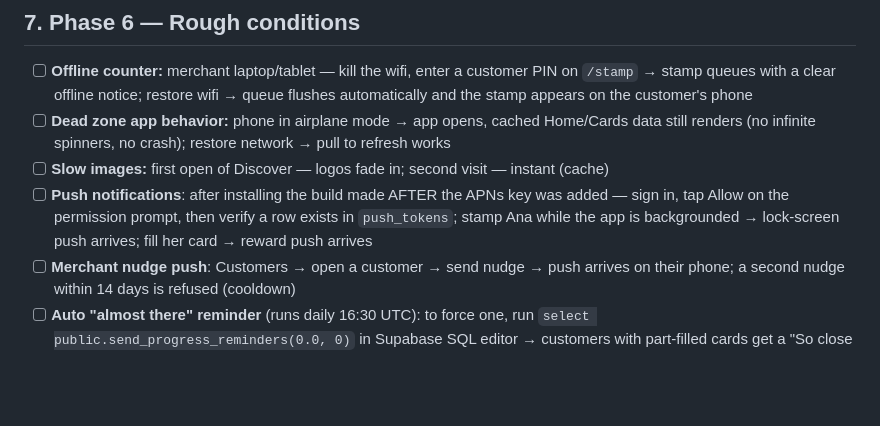
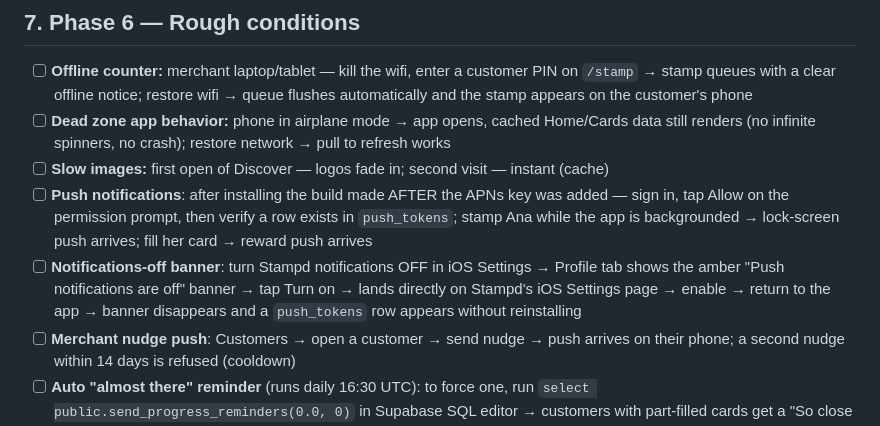
Before and after one commit to JayRKyd/stampd-mobile, a Markdown page: TESTING.md, the part around the change. GitHub-like rendering; blank space fills up the shorter version.

Commit message:
TESTING.md: notifications-off banner check
Co-Authored-By: Claude Fable 5 <noreply@anthropic.com>

```diff
--- a/TESTING.md
+++ b/TESTING.md
@@ -168,6 +168,7 @@ Merchant side: laptop on `/stamp`. Customer side: phone on Home (PIN visible).
 - [ ] **Dead zone app behavior:** phone in airplane mode → app opens, cached Home/Cards data still renders (no infinite spinners, no crash); restore network → pull to refresh works
 - [ ] **Slow images:** first open of Discover — logos fade in; second visit — instant (cache)
 - [ ] **Push notifications**: after installing the build made AFTER the APNs key was added — sign in, tap Allow on the permission prompt, then verify a row exists in `push_tokens`; stamp Ana while the app is backgrounded → lock-screen push arrives; fill her card → reward push arrives
+- [ ] **Notifications-off banner**: turn Stampd notifications OFF in iOS Settings → Profile tab shows the amber "Push notifications are off" banner → tap Turn on → lands directly on Stampd's iOS Settings page → enable → return to the app → banner disappears and a `push_tokens` row appears without reinstalling
 - [ ] **Merchant nudge push**: Customers → open a customer → send nudge → push arrives on their phone; a second nudge within 14 days is refused (cooldown)
 - [ ] **Auto "almost there" reminder** (runs daily 16:30 UTC): to force one, run `select public.send_progress_reminders(0.0, 0)` in Supabase SQL editor → customers with part-filled cards get a "So close at …" push + feed entry (each user/merchant pair is then on the shared 14-day cooldown)
 
```
